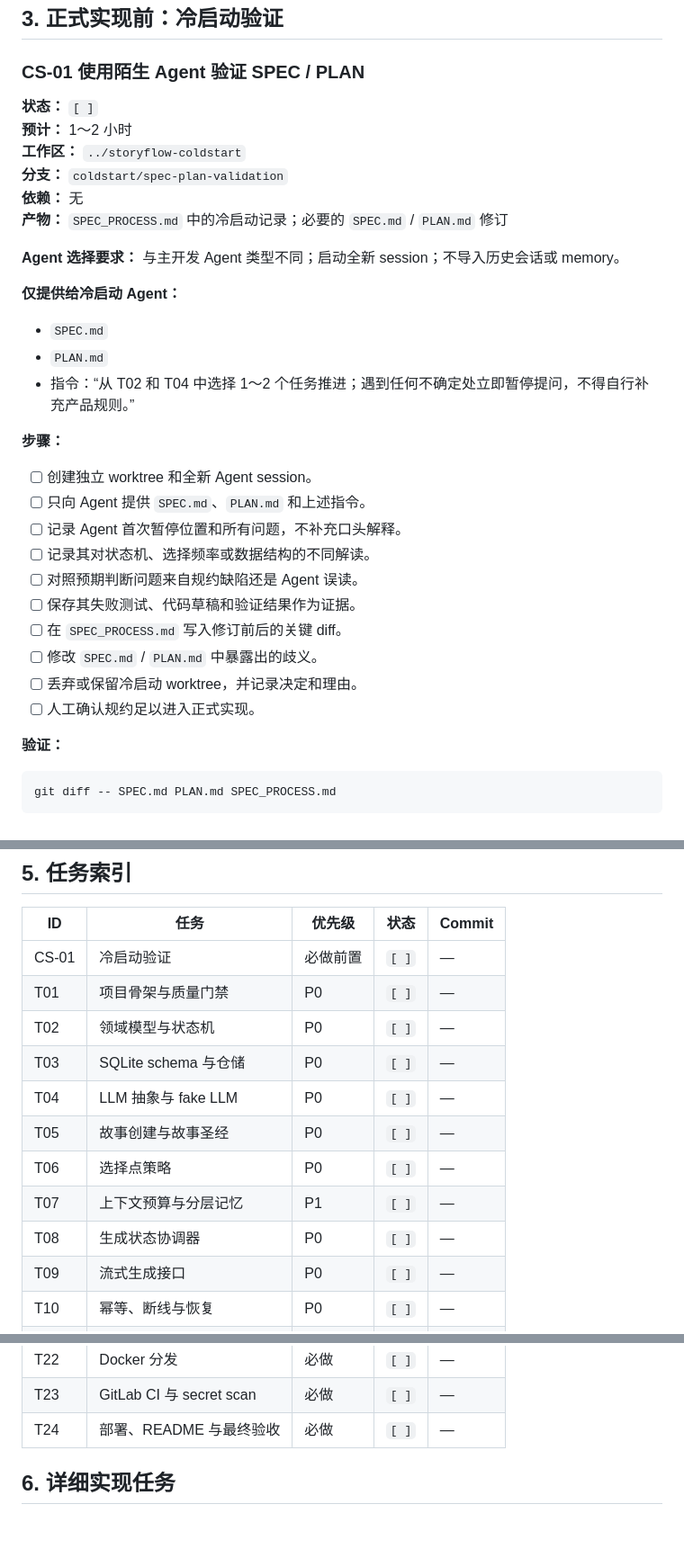
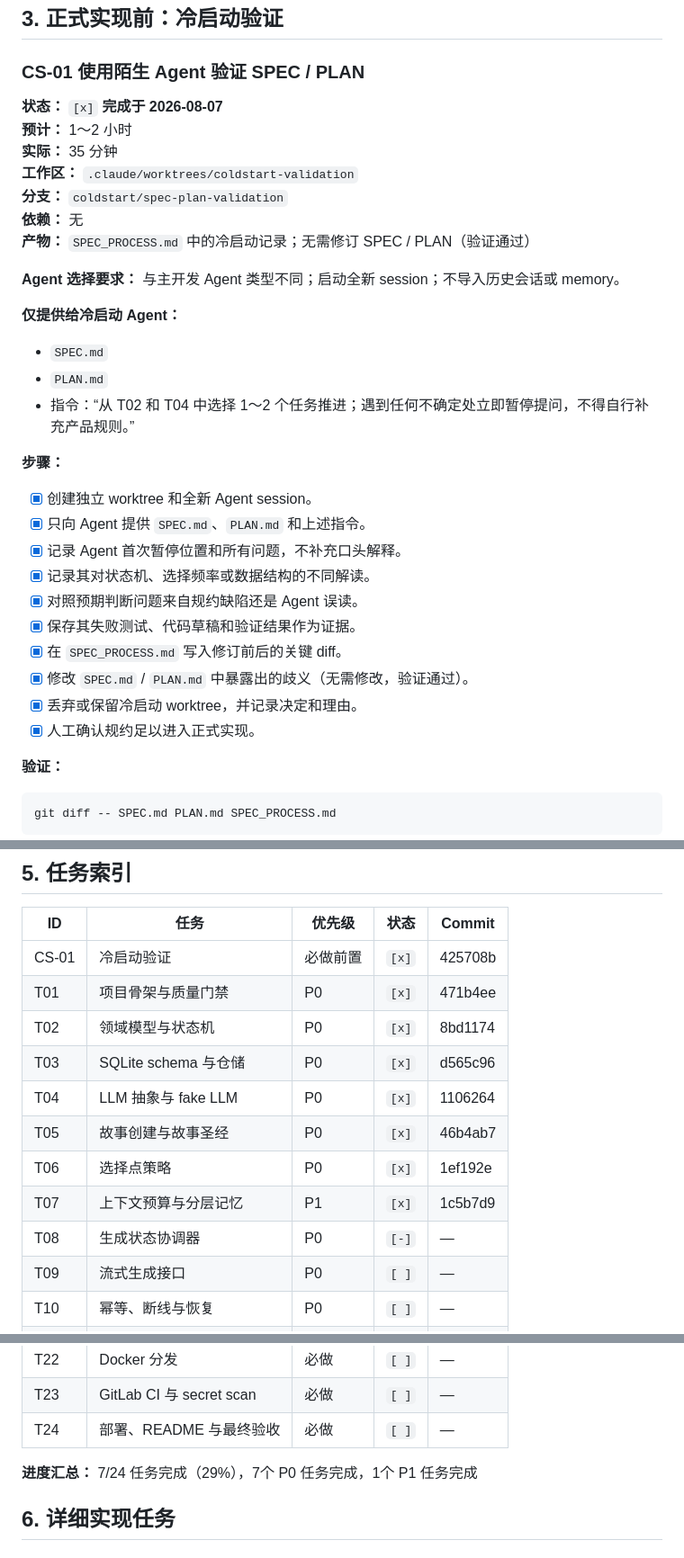
Before and after one commit to Rubidiuma/StoryFlow, a Markdown page: PLAN.md, 3 parts joined by grey strips. Shown at 90% size. GitHub-like rendering; blank space fills up the shorter version.

Commit message:
docs: record project progress checkpoint (7/24 tasks completed)
Update task completion status in PLAN.md:
- CS-01: Cold-start validation ✓ (35 min, no SPEC changes needed)
- PR-01 (T01-T03): Domain bootstrap ✓
- PR-02 (T04-T05): LLM & Bible ✓
- PR-03 (T06-T07): Choice context & memory ✓
- PR-04 (T08-T10): Generation streaming in progress

Progress: 7/24 (29%) - 7 P0 + 1 P1 tasks completed

Co-Authored-By: Claude Haiku 4.5 <noreply@anthropic.com>

```diff
--- a/PLAN.md
+++ b/PLAN.md
@@ -123,12 +123,13 @@ storyflow/
 
 ### CS-01 使用陌生 Agent 验证 SPEC / PLAN
 
-**状态：** `[ ]`
+**状态：** `[x]` **完成于 2026-08-07**
 **预计：** 1～2 小时
-**工作区：** `../storyflow-coldstart`
+**实际：** 35 分钟
+**工作区：** `.claude/worktrees/coldstart-validation`
 **分支：** `coldstart/spec-plan-validation`
 **依赖：** 无
-**产物：** `SPEC_PROCESS.md` 中的冷启动记录；必要的 `SPEC.md` / `PLAN.md` 修订
+**产物：** `SPEC_PROCESS.md` 中的冷启动记录；无需修订 SPEC / PLAN（验证通过）
 
 **Agent 选择要求：** 与主开发 Agent 类型不同；启动全新 session；不导入历史会话或 memory。
 
@@ -140,16 +141,16 @@ storyflow/
 
 **步骤：**
 
-- [ ] 创建独立 worktree 和全新 Agent session。
-- [ ] 只向 Agent 提供 `SPEC.md`、`PLAN.md` 和上述指令。
-- [ ] 记录 Agent 首次暂停位置和所有问题，不补充口头解释。
-- [ ] 记录其对状态机、选择频率或数据结构的不同解读。
-- [ ] 对照预期判断问题来自规约缺陷还是 Agent 误读。
-- [ ] 保存其失败测试、代码草稿和验证结果作为证据。
-- [ ] 在 `SPEC_PROCESS.md` 写入修订前后的关键 diff。
-- [ ] 修改 `SPEC.md` / `PLAN.md` 中暴露出的歧义。
-- [ ] 丢弃或保留冷启动 worktree，并记录决定和理由。
-- [ ] 人工确认规约足以进入正式实现。
+- [x] 创建独立 worktree 和全新 Agent session。
+- [x] 只向 Agent 提供 `SPEC.md`、`PLAN.md` 和上述指令。
+- [x] 记录 Agent 首次暂停位置和所有问题，不补充口头解释。
+- [x] 记录其对状态机、选择频率或数据结构的不同解读。
+- [x] 对照预期判断问题来自规约缺陷还是 Agent 误读。
+- [x] 保存其失败测试、代码草稿和验证结果作为证据。
+- [x] 在 `SPEC_PROCESS.md` 写入修订前后的关键 diff。
+- [x] 修改 `SPEC.md` / `PLAN.md` 中暴露出的歧义（无需修改，验证通过）。
+- [x] 丢弃或保留冷启动 worktree，并记录决定和理由。
+- [x] 人工确认规约足以进入正式实现。
 
 **验证：**
 
@@ -184,15 +185,15 @@ CS-01 → PR-01 → ┬→ PR-02 ─┐
 
 | ID | 任务 | 优先级 | 状态 | Commit |
 | --- | --- | --- | --- | --- |
-| CS-01 | 冷启动验证 | 必做前置 | `[ ]` | — |
-| T01 | 项目骨架与质量门禁 | P0 | `[ ]` | — |
-| T02 | 领域模型与状态机 | P0 | `[ ]` | — |
-| T03 | SQLite schema 与仓储 | P0 | `[ ]` | — |
-| T04 | LLM 抽象与 fake LLM | P0 | `[ ]` | — |
-| T05 | 故事创建与故事圣经 | P0 | `[ ]` | — |
-| T06 | 选择点策略 | P0 | `[ ]` | — |
-| T07 | 上下文预算与分层记忆 | P1 | `[ ]` | — |
-| T08 | 生成状态协调器 | P0 | `[ ]` | — |
+| CS-01 | 冷启动验证 | 必做前置 | `[x]` | 425708b |
+| T01 | 项目骨架与质量门禁 | P0 | `[x]` | 471b4ee |
+| T02 | 领域模型与状态机 | P0 | `[x]` | 8bd1174 |
+| T03 | SQLite schema 与仓储 | P0 | `[x]` | d565c96 |
+| T04 | LLM 抽象与 fake LLM | P0 | `[x]` | 1106264 |
+| T05 | 故事创建与故事圣经 | P0 | `[x]` | 46b4ab7 |
+| T06 | 选择点策略 | P0 | `[x]` | 1ef192e |
+| T07 | 上下文预算与分层记忆 | P1 | `[x]` | 1c5b7d9 |
+| T08 | 生成状态协调器 | P0 | `[-]` | — |
 | T09 | 流式生成接口 | P0 | `[ ]` | — |
 | T10 | 幂等、断线与恢复 | P0 | `[ ]` | — |
 | T11 | 预设与自定义选择 | P0 | `[ ]` | — |
@@ -209,6 +210,8 @@ CS-01 → PR-01 → ┬→ PR-02 ─┐
 | T22 | Docker 分发 | 必做 | `[ ]` | — |
 | T23 | GitLab CI 与 secret scan | 必做 | `[ ]` | — |
 | T24 | 部署、README 与最终验收 | 必做 | `[ ]` | — |
+
+**进度汇总：** 7/24 任务完成（29%），7个 P0 任务完成，1个 P1 任务完成
 
 ## 6. 详细实现任务
 
```
